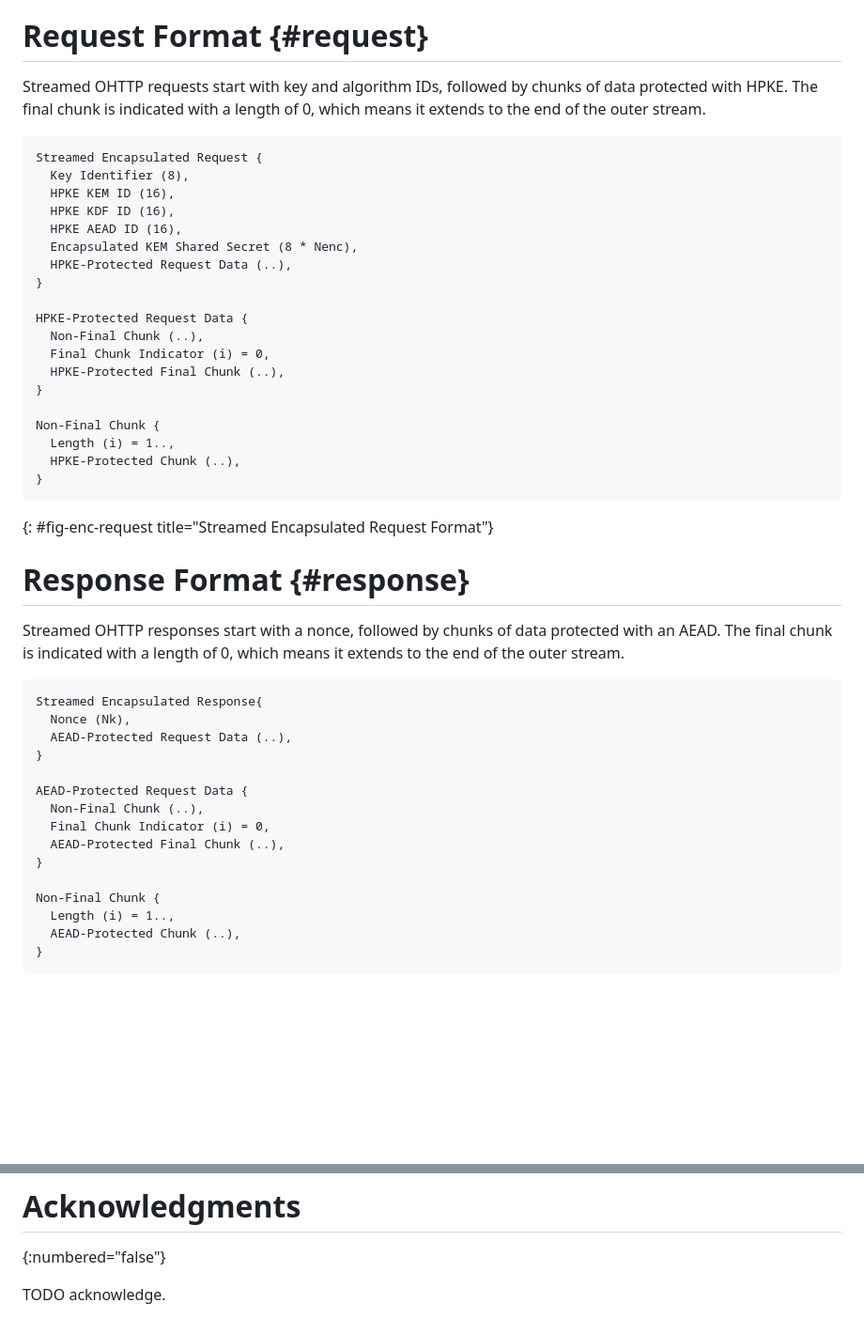
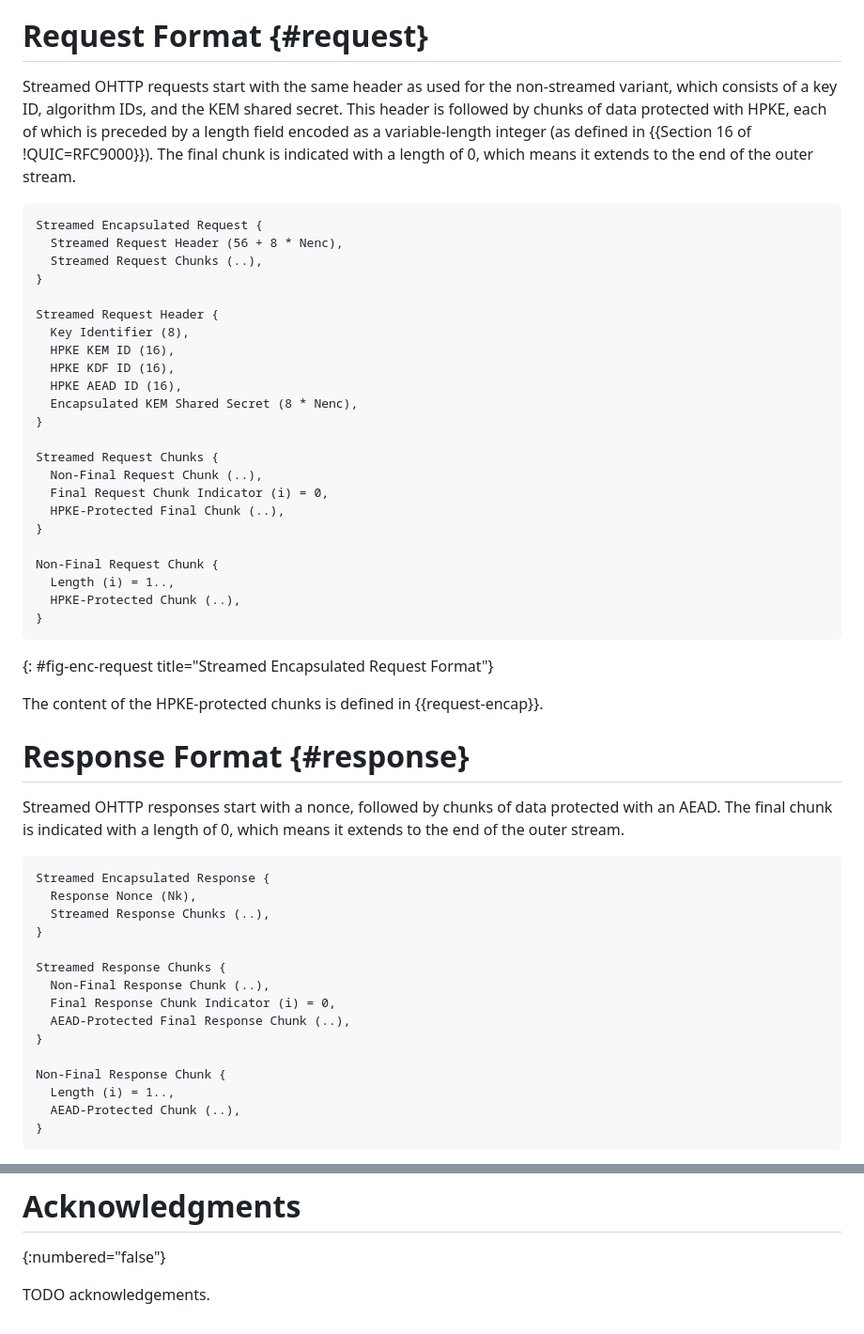
Before and after one commit to tfpauly/draft-ohai-streamed-ohttp, a Markdown page: draft-ohai-streamed-ohttp.md, 2 parts joined by grey strips. Shown at 94% size. Rendered like a GitHub page; blank space fills up the shorter version.

```diff
--- a/draft-ohai-streamed-ohttp.md
+++ b/draft-ohai-streamed-ohttp.md
@@ -67,32 +67,41 @@ media types are "message/ohttp-streamed-req" (defined in {{iana-req}}) and
 
 # Request Format {#request}
 
-Streamed OHTTP requests start with key and algorithm IDs, followed by chunks of data
-protected with HPKE. The final chunk is indicated with a length of 0, which means it
-extends to the end of the outer stream.
+Streamed OHTTP requests start with the same header as used for the non-streamed variant,
+which consists of a key ID, algorithm IDs, and the KEM shared secret. This header is
+followed by chunks of data protected with HPKE, each of which is preceded by a length field
+encoded as a variable-length integer (as defined in {{Section 16 of !QUIC=RFC9000}}).
+The final chunk is indicated with a length of 0, which means it extends to the end of
+the outer stream.
 
 ~~~
 Streamed Encapsulated Request {
+  Streamed Request Header (56 + 8 * Nenc),
+  Streamed Request Chunks (..),
+}
+
+Streamed Request Header {
   Key Identifier (8),
   HPKE KEM ID (16),
   HPKE KDF ID (16),
   HPKE AEAD ID (16),
   Encapsulated KEM Shared Secret (8 * Nenc),
-  HPKE-Protected Request Data (..),
 }
 
-HPKE-Protected Request Data {
-  Non-Final Chunk (..),
-  Final Chunk Indicator (i) = 0,
+Streamed Request Chunks {
+  Non-Final Request Chunk (..),
+  Final Request Chunk Indicator (i) = 0,
   HPKE-Protected Final Chunk (..),
 }
 
-Non-Final Chunk {
+Non-Final Request Chunk {
   Length (i) = 1..,
   HPKE-Protected Chunk (..),
 }
 ~~~
 {: #fig-enc-request title="Streamed Encapsulated Request Format"}
+
+The content of the HPKE-protected chunks is defined in {{request-encap}}.
 
 # Response Format {#response}
 
@@ -101,18 +110,18 @@ an AEAD. The final chunk is indicated with a length of 0, which means it extends
 the end of the outer stream.
 
 ~~~
-Streamed Encapsulated Response{
-  Nonce (Nk),
-  AEAD-Protected Request Data (..),
+Streamed Encapsulated Response {
+  Response Nonce (Nk),
+  Streamed Response Chunks (..),
 }
 
-AEAD-Protected Request Data {
-  Non-Final Chunk (..),
-  Final Chunk Indicator (i) = 0,
-  AEAD-Protected Final Chunk (..),
+Streamed Response Chunks {
+  Non-Final Response Chunk (..),
+  Final Response Chunk Indicator (i) = 0,
+  AEAD-Protected Final Response Chunk (..),
 }
 
-Non-Final Chunk {
+Non-Final Response Chunk {
   Length (i) = 1..,
   AEAD-Protected Chunk (..),
 }
@@ -374,4 +412,4 @@ Change controller:
 # Acknowledgments
 {:numbered="false"}
 
-TODO acknowledge.
+TODO acknowledgements.
```
Also changed, not shown: other parts of draft-ohai-streamed-ohttp.md (+49 -20 lines).
